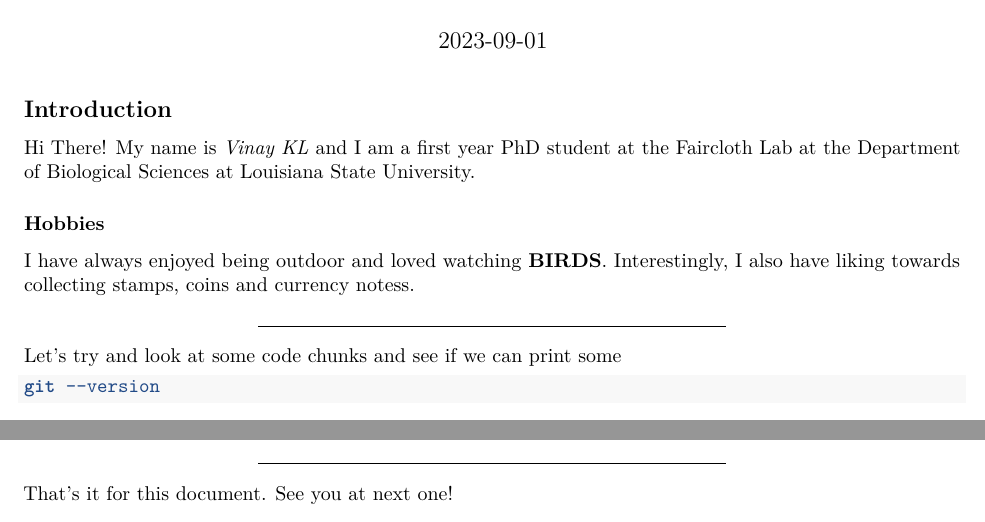
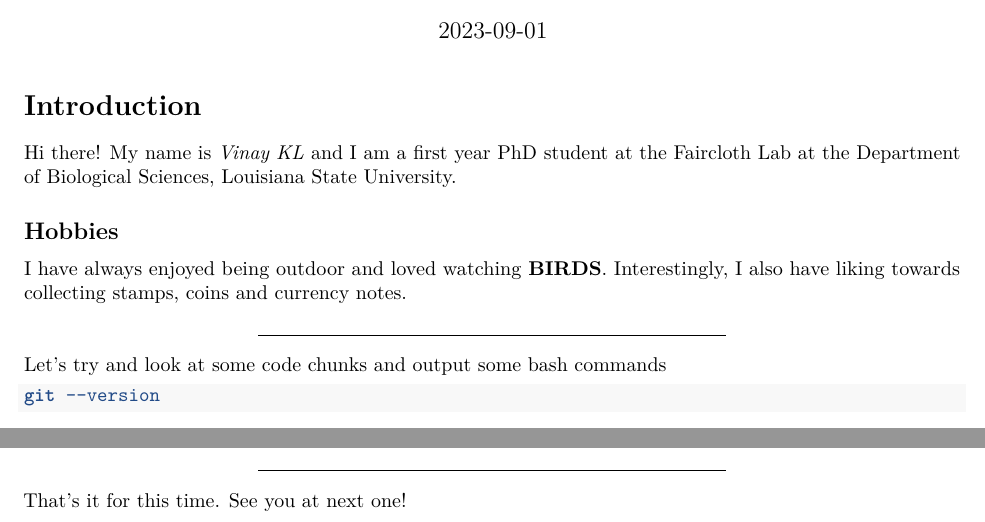
Before and after one commit to stachyris/BIOL7800, an R Markdown document (homework/hw_01/hw_01.Rmd): two parts of the page, joined at a grey line, cut so that both start at the same text. Rendered offline with R 4.5, knitr and Pandoc, then LaTeX, with nearby package versions.

Commit message:
Minor edits

````diff
--- a/homework/hw_01/hw_01.Rmd
+++ b/homework/hw_01/hw_01.Rmd
@@ -13,18 +13,18 @@ knitr::opts_chunk$set(echo = TRUE)
 ```
 
 
-## Introduction
-Hi There! My name is _Vinay KL_ and I am a first year PhD student at the [Faircloth Lab](https://www.faircloth-lab.org) at the Department of Biological Sciences at Louisiana State University.
+# Introduction
+Hi there! My name is _Vinay KL_ and I am a first year PhD student at the [Faircloth Lab](https://www.faircloth-lab.org) at the Department of Biological Sciences, Louisiana State University.
 
 
-### Hobbies
+## Hobbies
 
-I have always enjoyed being outdoor and loved watching **BIRDS**. Interestingly, I also have liking towards collecting stamps, coins and currency notess.
+I have always enjoyed being outdoor and loved watching **BIRDS**. Interestingly, I also have liking towards collecting stamps, coins and currency notes.
 
 
 -------------------------------------
 
-Let's try and look at some code chunks and see if we can print some
+Let's try and look at some code chunks and output some bash commands
 
 ```{bash}
 git --version
@@ -36,4 +36,4 @@ r --version
 
 -----------------------------------------
 
-That's it for this document. See you at next one!
+That's it for this time. See you at next one!
````
